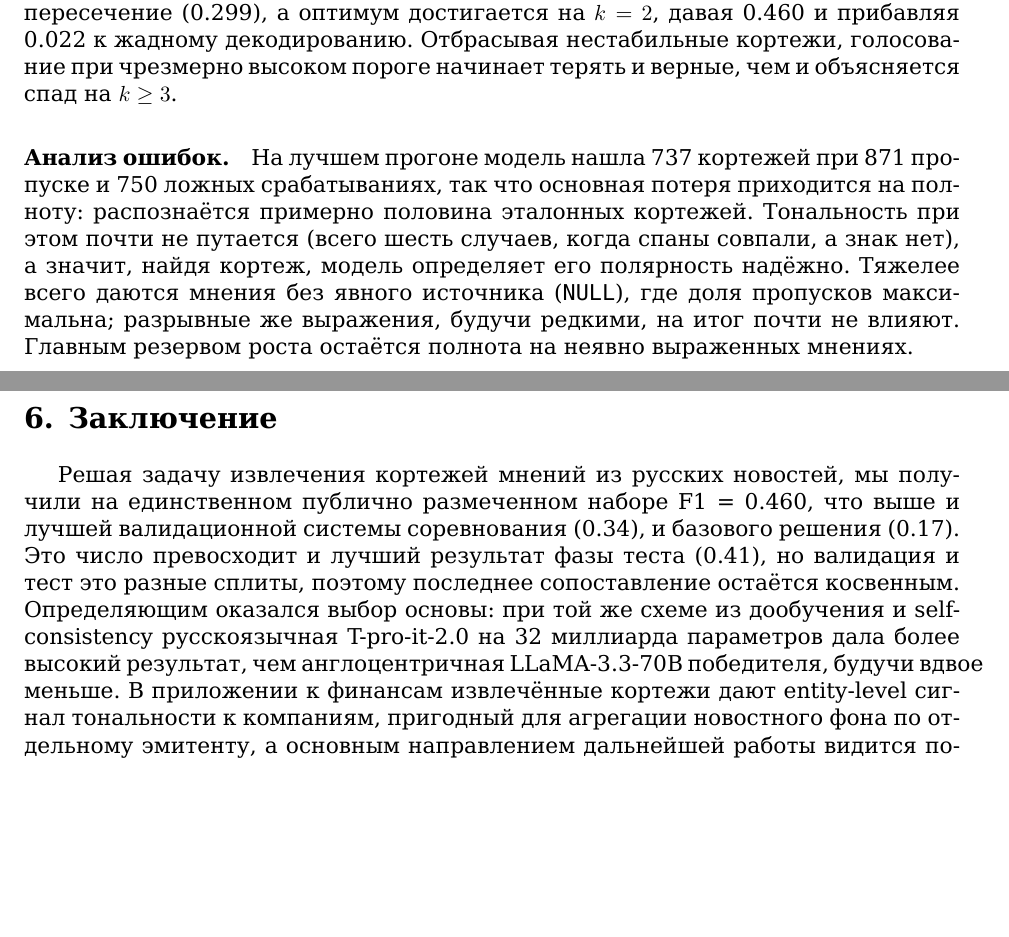
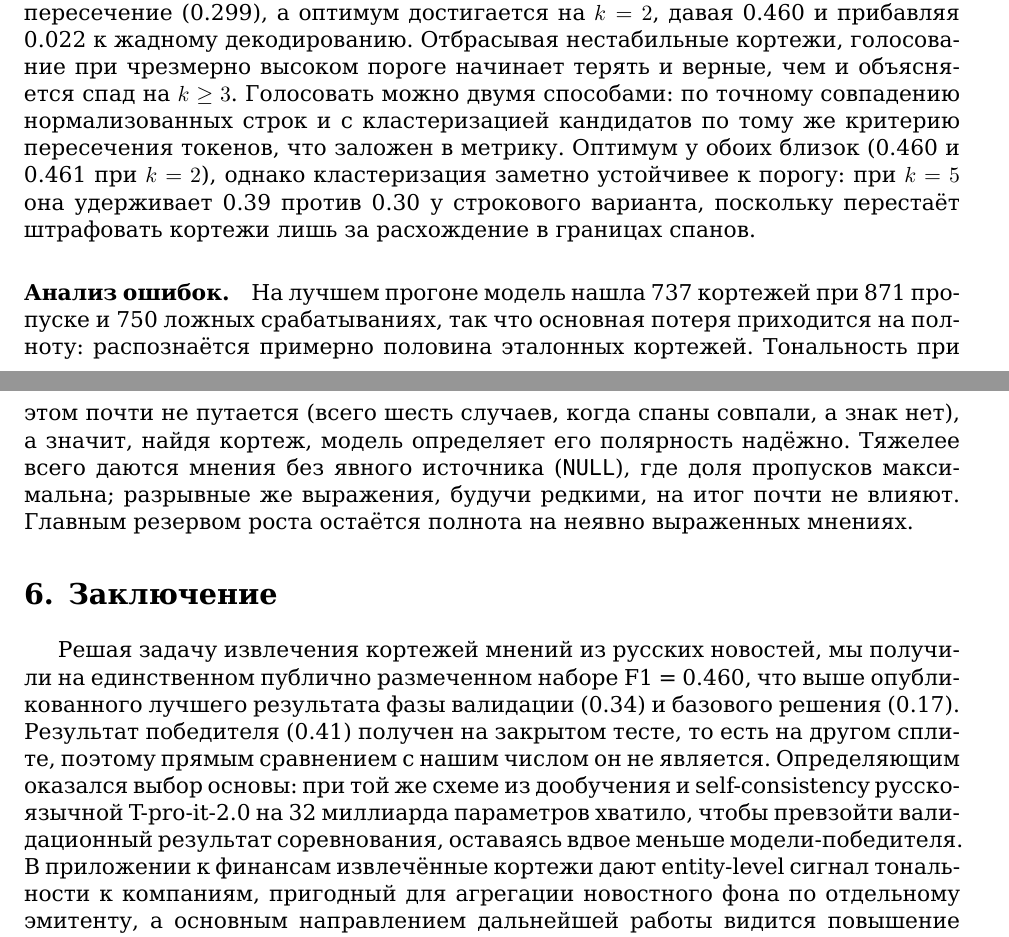
Before and after one commit to Njkita/nlp_project, a LaTeX paper (report/main.tex): two parts of pages 6 and 7 of 7 before the commit and two parts of pages 6 and 7 of 8 after it, joined at a grey line, cut so that both start at the same text, the shorter picture padded with empty space. Compiled offline with XeLaTeX.

Commit message:
report: keep test-split comparison indirect; soften application framing; note voting variants

```diff
--- a/report/main.tex
+++ b/report/main.tex
@@ -253,7 +256,10 @@ F1 & 0.395 & 0.435 & 0.438 \\
 баланс полноты и точности. При $k=1$ берётся объединение всех сэмплов (F1 = 0.435), при $k=5$ остаётся их
 пересечение (0.299), а оптимум достигается на $k=2$, давая 0.460 и прибавляя 0.022 к жадному декодированию.
 Отбрасывая нестабильные кортежи, голосование при чрезмерно высоком пороге начинает терять и верные, чем и
-объясняется спад на $k\ge 3$.
+объясняется спад на $k\ge 3$. Голосовать можно двумя способами: по точному совпадению нормализованных строк и
+с кластеризацией кандидатов по тому же критерию пересечения токенов, что заложен в метрику. Оптимум у обоих близок
+(0.460 и 0.461 при $k=2$), однако кластеризация заметно устойчивее к порогу: при $k=5$ она удерживает 0.39 против
+0.30 у строкового варианта, поскольку перестаёт штрафовать кортежи лишь за расхождение в границах спанов.
 
 \paragraph{Анализ ошибок.}
 На лучшем прогоне модель нашла 737 кортежей при 871 пропуске и 750 ложных срабатываниях, так что основная потеря
@@ -265,11 +271,11 @@ F1 & 0.395 & 0.435 & 0.438 \\
 
 \section{Заключение}
 Решая задачу извлечения кортежей мнений из русских новостей, мы получили на единственном публично размеченном
-наборе F1 = 0.460, что выше и лучшей валидационной системы соревнования (0.34), и базового решения (0.17). Это
-число превосходит и лучший результат фазы теста (0.41), но валидация и тест это разные сплиты, поэтому последнее
-сопоставление остаётся косвенным. Определяющим оказался выбор основы: при той же схеме из дообучения и
-self-consistency русскоязычная T-pro-it-2.0 на 32 миллиарда параметров дала более высокий результат, чем
-англоцентричная LLaMA-3.3-70B победителя, будучи вдвое меньше. В приложении к финансам извлечённые кортежи дают
+наборе F1 = 0.460, что выше опубликованного лучшего результата фазы валидации (0.34) и базового решения (0.17).
+Результат победителя (0.41) получен на закрытом тесте, то есть на другом сплите, поэтому прямым сравнением с нашим
+числом он не является. Определяющим оказался выбор основы: при той же схеме из дообучения и self-consistency
+русскоязычной T-pro-it-2.0 на 32 миллиарда параметров хватило, чтобы превзойти валидационный результат соревнования,
+оставаясь вдвое меньше модели-победителя. В приложении к финансам извлечённые кортежи дают
 entity-level сигнал тональности к компаниям, пригодный для агрегации новостного фона по отдельному эмитенту, а
 основным направлением дальнейшей работы видится повышение полноты на мнениях без явного источника.
 
```
Also changed, not shown: report/main.pdf, report/main.tex (27 more changed lines).
